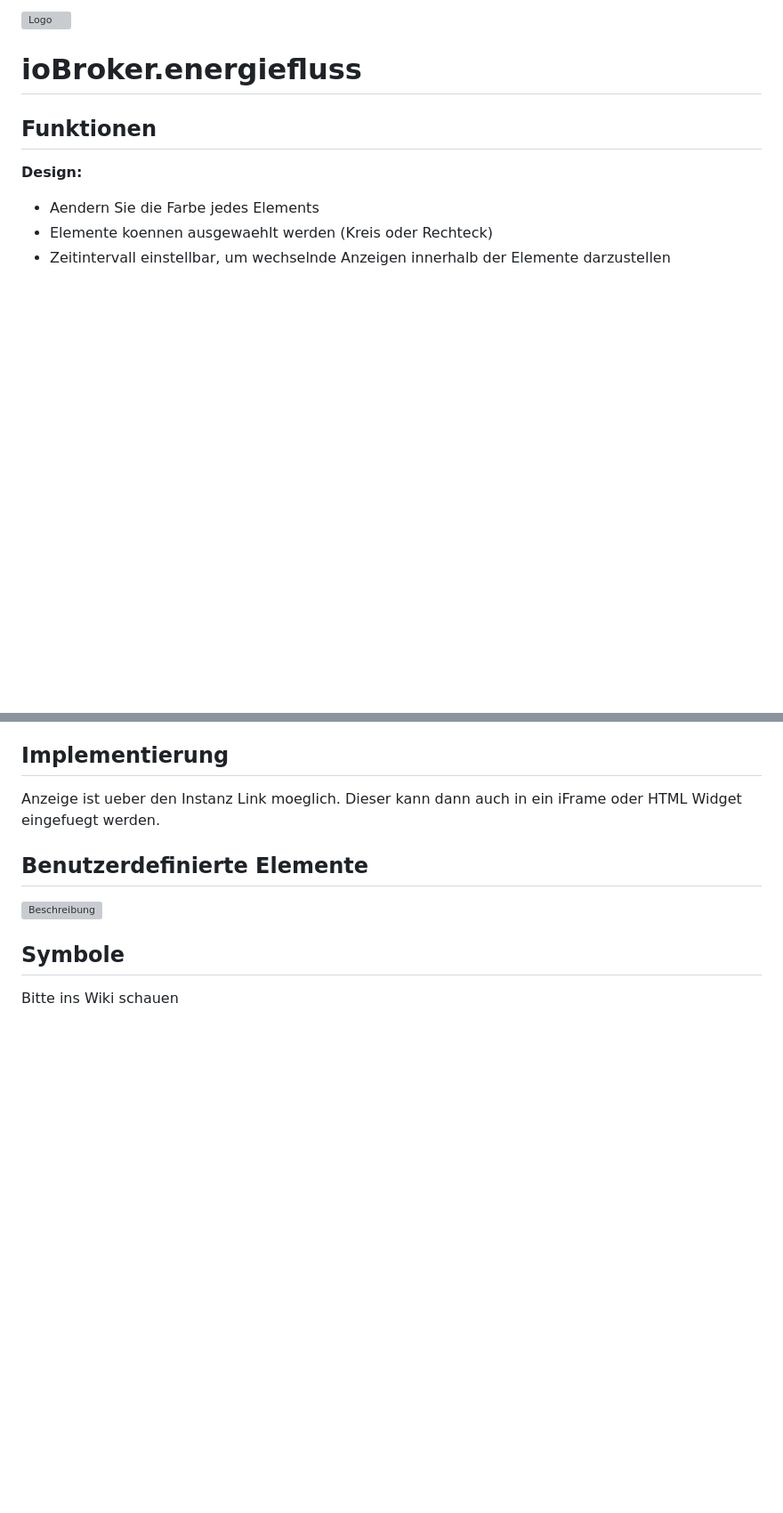
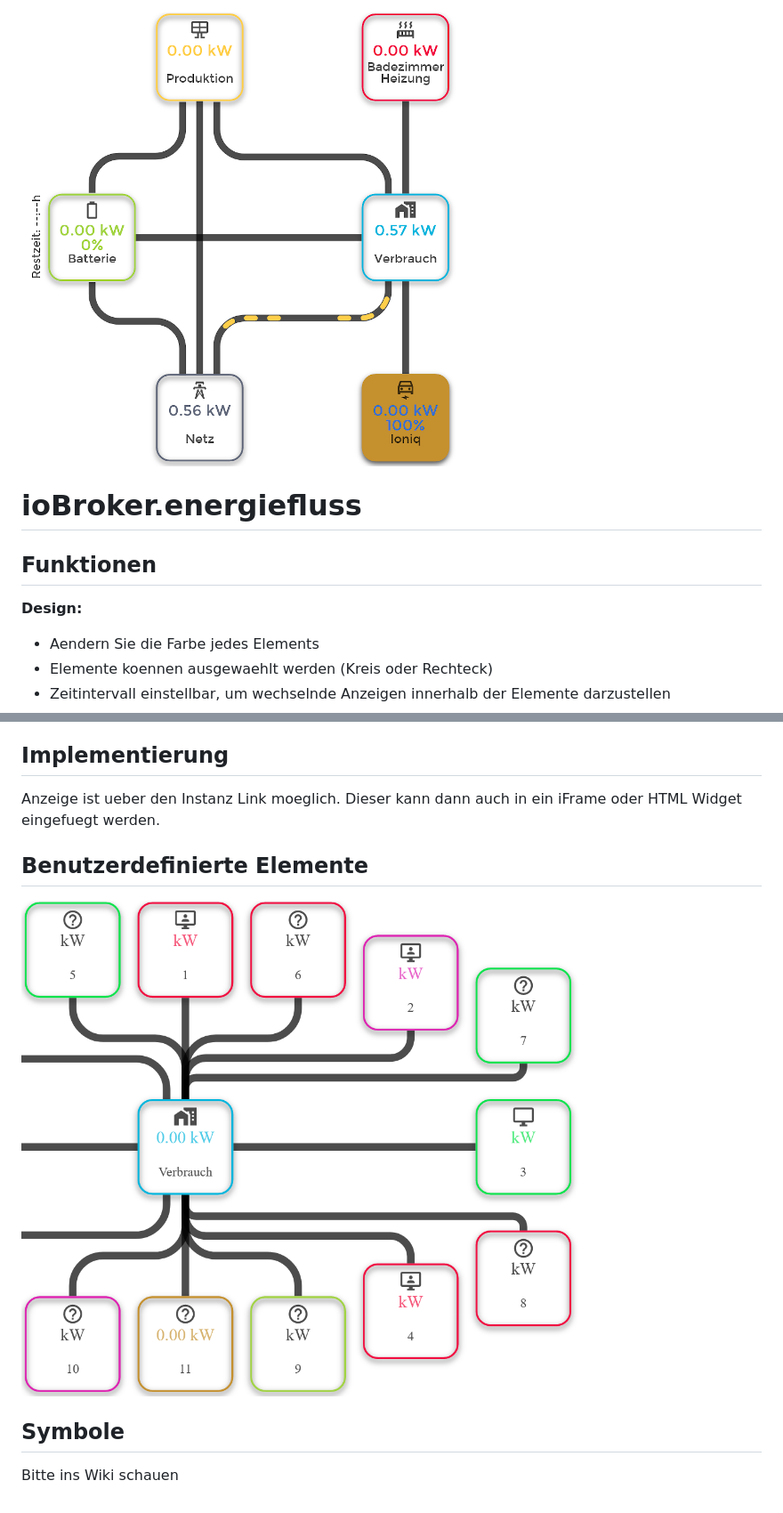
Before and after one commit to SKB-CGN/ioBroker.energiefluss, a Markdown page: docs/de/README.md, 2 parts joined by grey strips. Shown: that part at 89% size. Rendered like a GitHub page; blank space fills up the shorter version; grey boxes are pictures that could not be loaded.

Commit message:
geändert:       docs/de/README.md

```diff
--- a/docs/de/README.md
+++ b/docs/de/README.md
@@ -1,4 +1,4 @@
-![Logo](admin/energiefluss.png)
+![Logo](/admin/energiefluss.png)
 
 # ioBroker.energiefluss
 
@@ -54,7 +54,7 @@
 Anzeige ist ueber den Instanz Link moeglich. Dieser kann dann auch in ein iFrame oder HTML Widget eingefuegt werden.
 
 ## Benutzerdefinierte Elemente
-![Beschreibung](docs/custom_elements.png)
+![Beschreibung](/docs/custom_elements.png)
 
 ## Symbole
 Bitte ins Wiki schauen
```
